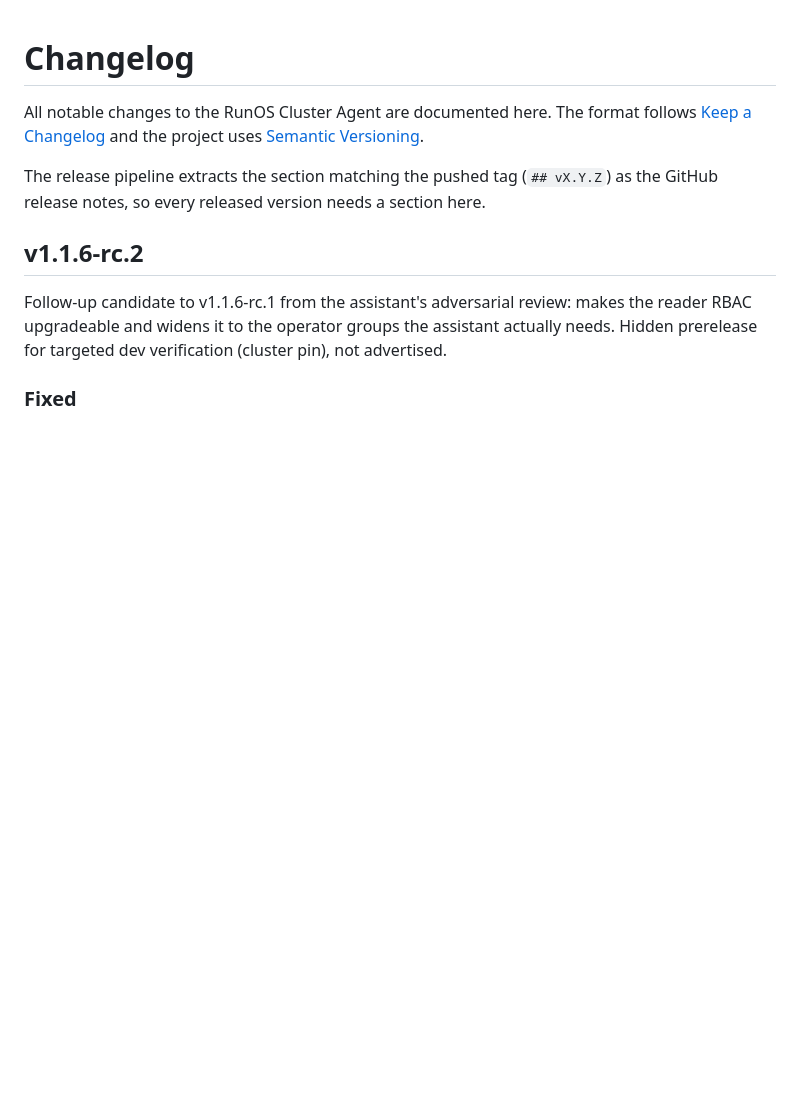
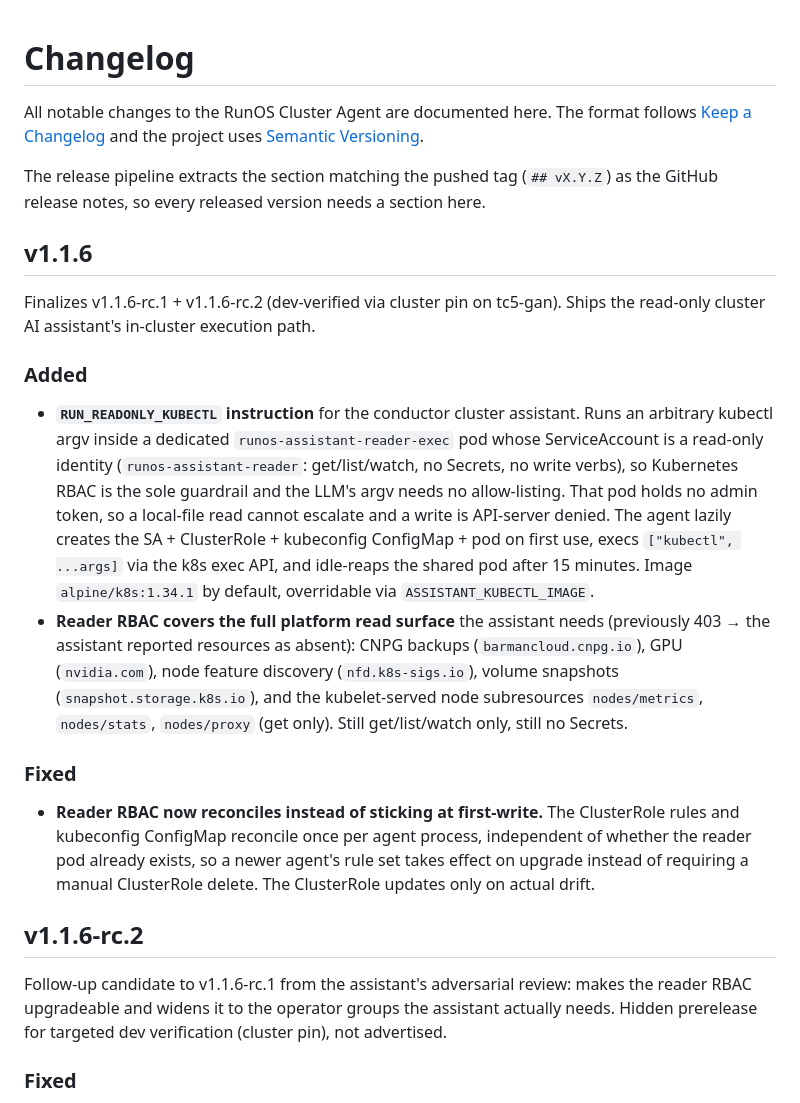
Before and after one commit to runos-official/clusteragent, a Markdown page: CHANGELOG.md, the part around the change. Drawn GitHub-style; blank space fills up the shorter version.

Commit message:
Finalize v1.1.6 changelog (reader-exec assistant + RBAC reconcile/widen)

```diff
--- a/CHANGELOG.md
+++ b/CHANGELOG.md
@@ -6,6 +6,36 @@ uses [Semantic Versioning](https://semver.org/spec/v2.0.0.html).
 
 The release pipeline extracts the section matching the pushed tag (`## vX.Y.Z`)
 as the GitHub release notes, so every released version needs a section here.
+
+## v1.1.6
+
+Finalizes v1.1.6-rc.1 + v1.1.6-rc.2 (dev-verified via cluster pin on tc5-gan).
+Ships the read-only cluster AI assistant's in-cluster execution path.
+
+### Added
+- **`RUN_READONLY_KUBECTL` instruction** for the conductor cluster assistant.
+  Runs an arbitrary kubectl argv inside a dedicated `runos-assistant-reader-exec`
+  pod whose ServiceAccount is a read-only identity (`runos-assistant-reader`:
+  get/list/watch, no Secrets, no write verbs), so Kubernetes RBAC is the sole
+  guardrail and the LLM's argv needs no allow-listing. That pod holds no admin
+  token, so a local-file read cannot escalate and a write is API-server denied.
+  The agent lazily creates the SA + ClusterRole + kubeconfig ConfigMap + pod on
+  first use, execs `["kubectl", ...args]` via the k8s exec API, and idle-reaps
+  the shared pod after 15 minutes. Image `alpine/k8s:1.34.1` by default,
+  overridable via `ASSISTANT_KUBECTL_IMAGE`.
+- **Reader RBAC covers the full platform read surface** the assistant needs
+  (previously 403 → the assistant reported resources as absent): CNPG backups
+  (`barmancloud.cnpg.io`), GPU (`nvidia.com`), node feature discovery
+  (`nfd.k8s-sigs.io`), volume snapshots (`snapshot.storage.k8s.io`), and the
+  kubelet-served node subresources `nodes/metrics`, `nodes/stats`, `nodes/proxy`
+  (get only). Still get/list/watch only, still no Secrets.
+
+### Fixed
+- **Reader RBAC now reconciles instead of sticking at first-write.** The
+  ClusterRole rules and kubeconfig ConfigMap reconcile once per agent process,
+  independent of whether the reader pod already exists, so a newer agent's rule
+  set takes effect on upgrade instead of requiring a manual ClusterRole delete.
+  The ClusterRole updates only on actual drift.
 
 ## v1.1.6-rc.2
 
```
